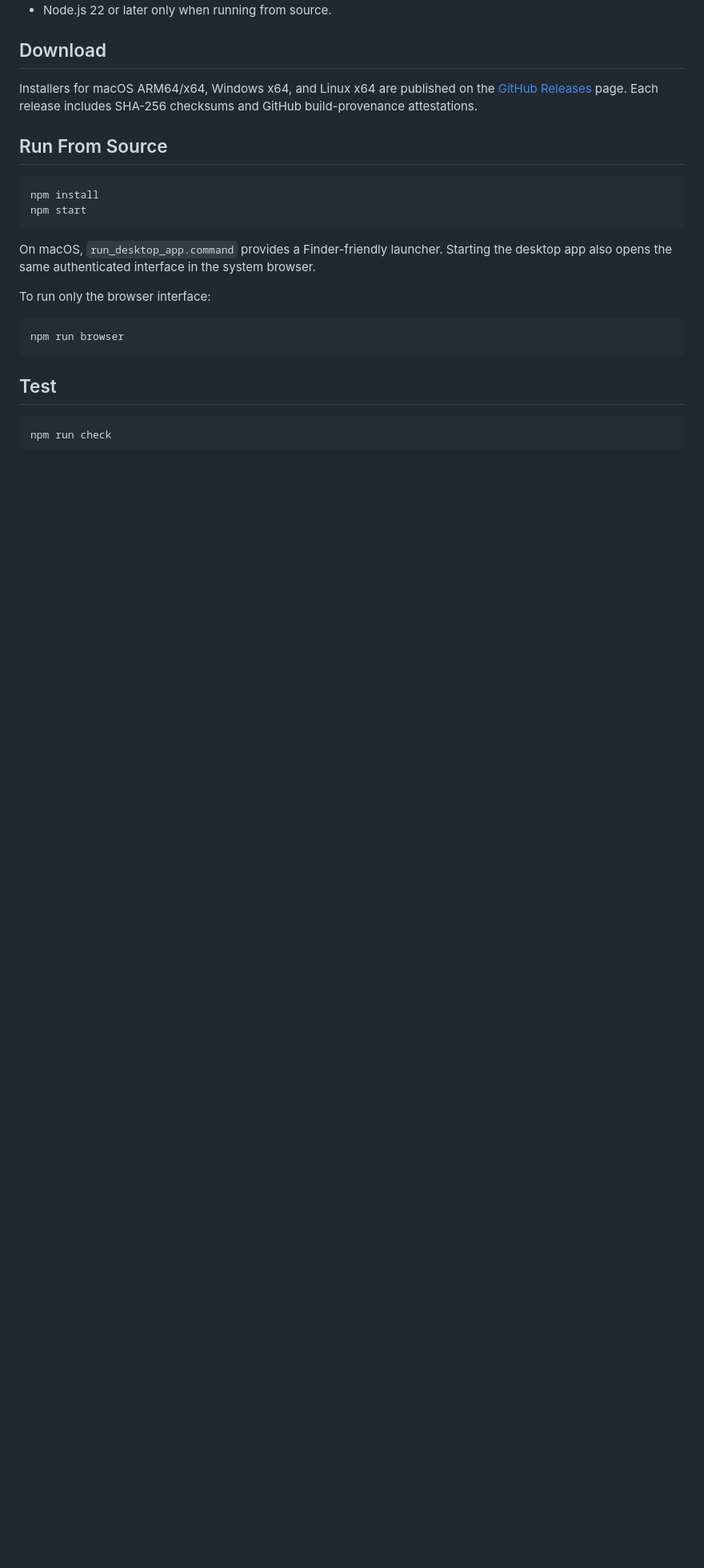
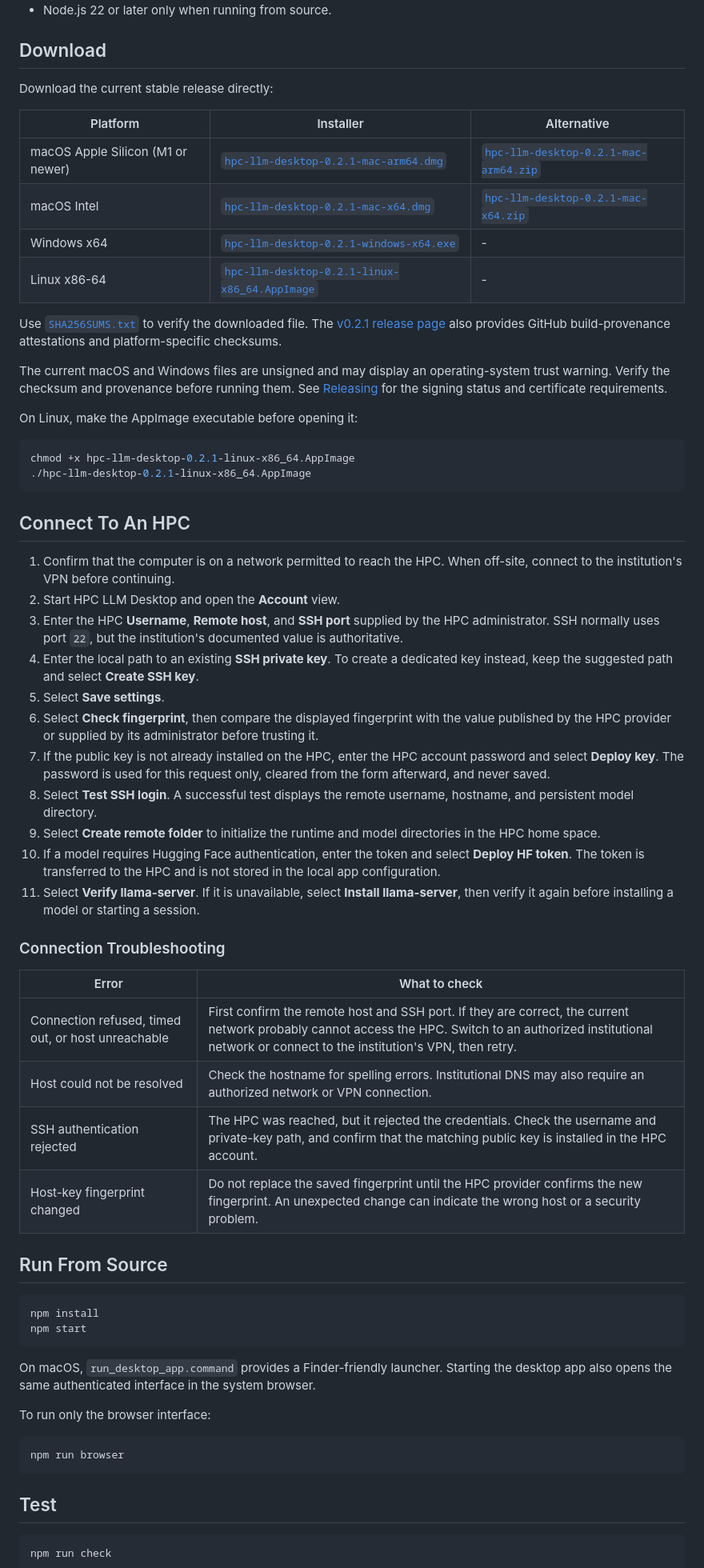
Before and after one commit to rahulsharma-rs/hpc-llm-desktop, a Markdown page: README.md, the part around the change. Shown at 80% size. GitHub-like rendering; blank space fills up the shorter version.

Commit message:
Document downloads and HPC connection setup [skip ci]

````diff
--- a/README.md
+++ b/README.md
@@ -15,7 +15,48 @@ The desktop and browser surfaces share one authenticated local service. The serv
 
 ## Download
 
-Installers for macOS ARM64/x64, Windows x64, and Linux x64 are published on the [GitHub Releases](https://github.com/rahulsharma-rs/hpc-llm-desktop/releases) page. Each release includes SHA-256 checksums and GitHub build-provenance attestations.
+Download the current stable release directly:
+
+| Platform | Installer | Alternative |
+| --- | --- | --- |
+| macOS Apple Silicon (M1 or newer) | [`hpc-llm-desktop-0.2.1-mac-arm64.dmg`](https://github.com/rahulsharma-rs/hpc-llm-desktop/releases/download/v0.2.1/hpc-llm-desktop-0.2.1-mac-arm64.dmg) | [`hpc-llm-desktop-0.2.1-mac-arm64.zip`](https://github.com/rahulsharma-rs/hpc-llm-desktop/releases/download/v0.2.1/hpc-llm-desktop-0.2.1-mac-arm64.zip) |
+| macOS Intel | [`hpc-llm-desktop-0.2.1-mac-x64.dmg`](https://github.com/rahulsharma-rs/hpc-llm-desktop/releases/download/v0.2.1/hpc-llm-desktop-0.2.1-mac-x64.dmg) | [`hpc-llm-desktop-0.2.1-mac-x64.zip`](https://github.com/rahulsharma-rs/hpc-llm-desktop/releases/download/v0.2.1/hpc-llm-desktop-0.2.1-mac-x64.zip) |
+| Windows x64 | [`hpc-llm-desktop-0.2.1-windows-x64.exe`](https://github.com/rahulsharma-rs/hpc-llm-desktop/releases/download/v0.2.1/hpc-llm-desktop-0.2.1-windows-x64.exe) | - |
+| Linux x86-64 | [`hpc-llm-desktop-0.2.1-linux-x86_64.AppImage`](https://github.com/rahulsharma-rs/hpc-llm-desktop/releases/download/v0.2.1/hpc-llm-desktop-0.2.1-linux-x86_64.AppImage) | - |
+
+Use [`SHA256SUMS.txt`](https://github.com/rahulsharma-rs/hpc-llm-desktop/releases/download/v0.2.1/SHA256SUMS.txt) to verify the downloaded file. The [v0.2.1 release page](https://github.com/rahulsharma-rs/hpc-llm-desktop/releases/tag/v0.2.1) also provides GitHub build-provenance attestations and platform-specific checksums.
+
+The current macOS and Windows files are unsigned and may display an operating-system trust warning. Verify the checksum and provenance before running them. See [Releasing](docs/RELEASING.md) for the signing status and certificate requirements.
+
+On Linux, make the AppImage executable before opening it:
+
+```bash
+chmod +x hpc-llm-desktop-0.2.1-linux-x86_64.AppImage
+./hpc-llm-desktop-0.2.1-linux-x86_64.AppImage
+```
+
+## Connect To An HPC
+
+1. Confirm that the computer is on a network permitted to reach the HPC. When off-site, connect to the institution's VPN before continuing.
+2. Start HPC LLM Desktop and open the **Account** view.
+3. Enter the HPC **Username**, **Remote host**, and **SSH port** supplied by the HPC administrator. SSH normally uses port `22`, but the institution's documented value is authoritative.
+4. Enter the local path to an existing **SSH private key**. To create a dedicated key instead, keep the suggested path and select **Create SSH key**.
+5. Select **Save settings**.
+6. Select **Check fingerprint**, then compare the displayed fingerprint with the value published by the HPC provider or supplied by its administrator before trusting it.
+7. If the public key is not already installed on the HPC, enter the HPC account password and select **Deploy key**. The password is used for this request only, cleared from the form afterward, and never saved.
+8. Select **Test SSH login**. A successful test displays the remote username, hostname, and persistent model directory.
+9. Select **Create remote folder** to initialize the runtime and model directories in the HPC home space.
+10. If a model requires Hugging Face authentication, enter the token and select **Deploy HF token**. The token is transferred to the HPC and is not stored in the local app configuration.
+11. Select **Verify llama-server**. If it is unavailable, select **Install llama-server**, then verify it again before installing a model or starting a session.
+
+### Connection Troubleshooting
+
+| Error | What to check |
+| --- | --- |
+| Connection refused, timed out, or host unreachable | First confirm the remote host and SSH port. If they are correct, the current network probably cannot access the HPC. Switch to an authorized institutional network or connect to the institution's VPN, then retry. |
+| Host could not be resolved | Check the hostname for spelling errors. Institutional DNS may also require an authorized network or VPN connection. |
+| SSH authentication rejected | The HPC was reached, but it rejected the credentials. Check the username and private-key path, and confirm that the matching public key is installed in the HPC account. |
+| Host-key fingerprint changed | Do not replace the saved fingerprint until the HPC provider confirms the new fingerprint. An unexpected change can indicate the wrong host or a security problem. |
 
 ## Run From Source
 
````
